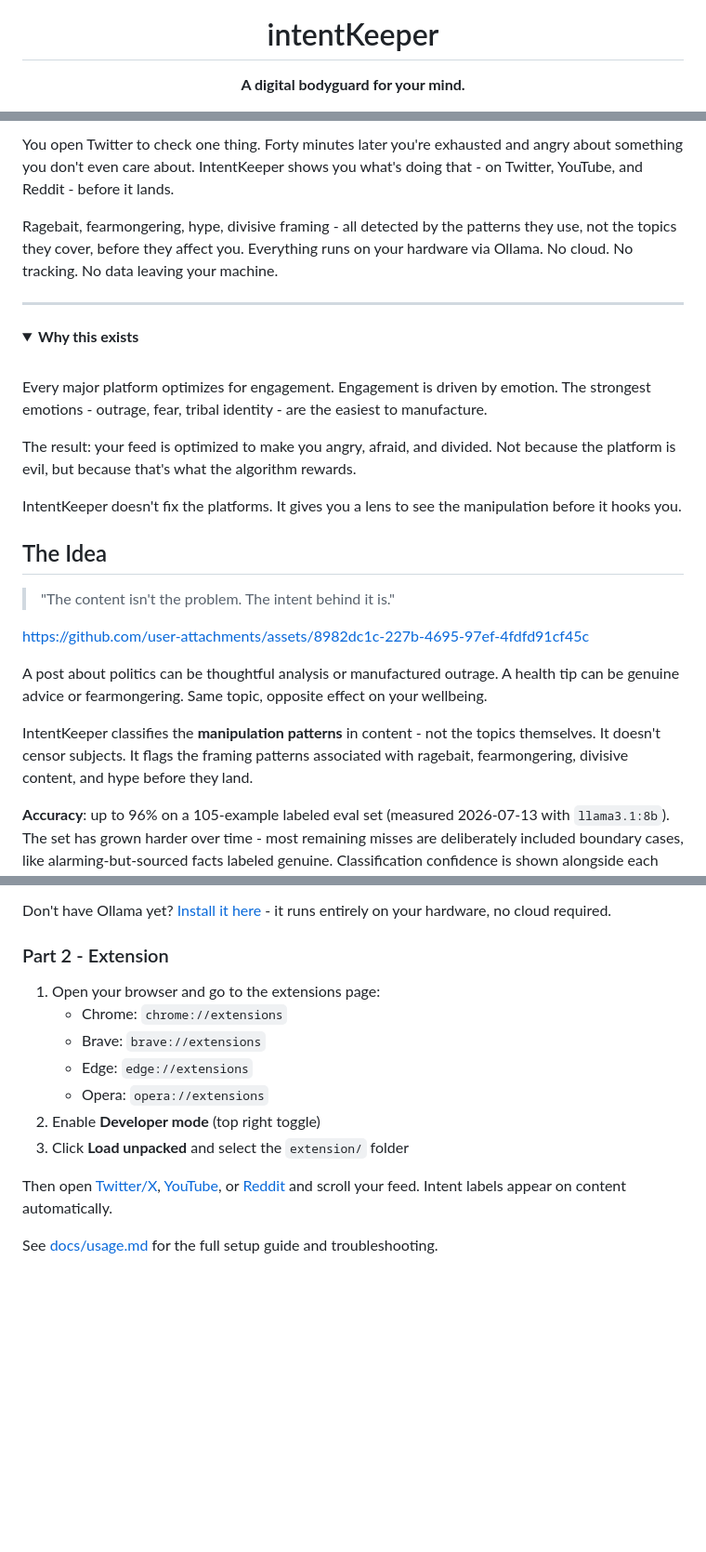
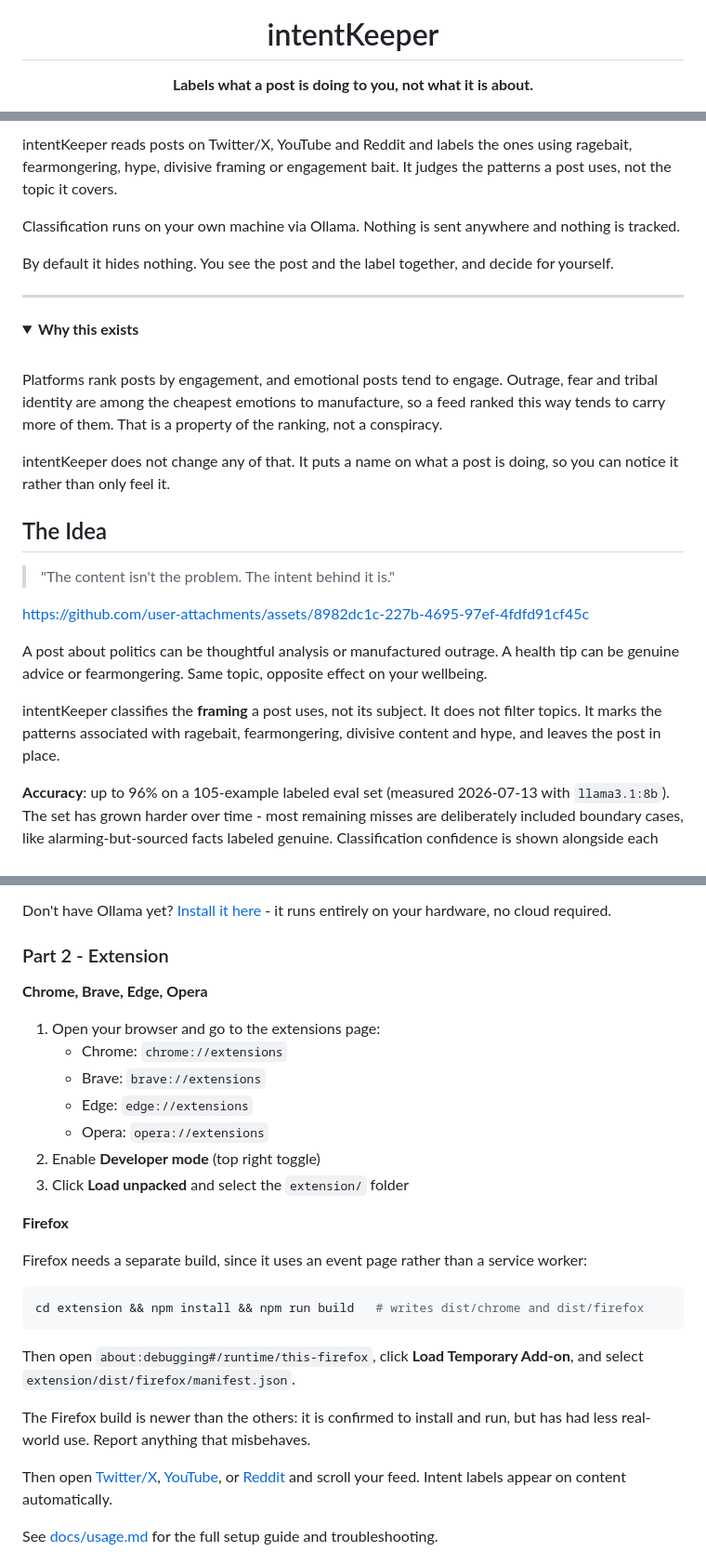
Before and after one commit to Olawoyin007/intentKeeper, a Markdown page: README.md, 3 parts joined by grey strips. Shown at 93% size. GitHub-like rendering; folded sections open; blank space fills up the shorter version.

````diff
--- a/README.md
+++ b/README.md
@@ -4,7 +4,7 @@
 
 <h1 align="center">intentKeeper</h1>
 
-<p align="center"><strong>A digital bodyguard for your mind.</strong></p>
+<p align="center"><strong>Labels what a post is doing to you, not what it is about.</strong></p>
 
 <p align="center">
   <!-- Project -->
@@ -27,8 +26,10 @@
 </p>
 
-You open Twitter to check one thing. Forty minutes later you're exhausted and angry about something you don't even care about. IntentKeeper shows you what's doing that - on Twitter, YouTube, and Reddit - before it lands.
+intentKeeper reads posts on Twitter/X, YouTube and Reddit and labels the ones using ragebait, fearmongering, hype, divisive framing or engagement bait. It judges the patterns a post uses, not the topic it covers.
 
-Ragebait, fearmongering, hype, divisive framing - all detected by the patterns they use, not the topics they cover, before they affect you. Everything runs on your hardware via Ollama. No cloud. No tracking. No data leaving your machine.
+Classification runs on your own machine via Ollama. Nothing is sent anywhere and nothing is tracked.
+
+By default it hides nothing. You see the post and the label together, and decide for yourself.
 
 ---
 
@@ -36,11 +37,9 @@ Ragebait, fearmongering, hype, divisive framing - all detected by the patterns t
 <summary><strong>Why this exists</strong></summary>
 <br>
 
-Every major platform optimizes for engagement. Engagement is driven by emotion. The strongest emotions - outrage, fear, tribal identity - are the easiest to manufacture.
+Platforms rank posts by engagement, and emotional posts tend to engage. Outrage, fear and tribal identity are among the cheapest emotions to manufacture, so a feed ranked this way tends to carry more of them. That is a property of the ranking, not a conspiracy.
 
-The result: your feed is optimized to make you angry, afraid, and divided. Not because the platform is evil, but because that's what the algorithm rewards.
-
-IntentKeeper doesn't fix the platforms. It gives you a lens to see the manipulation before it hooks you.
+intentKeeper does not change any of that. It puts a name on what a post is doing, so you can notice it rather than only feel it.
 
 </details>
 
@@ -52,7 +51,7 @@ https://github.com/user-attachments/assets/8982dc1c-227b-4695-97ef-4fdfd91cf45c
 
 A post about politics can be thoughtful analysis or manufactured outrage. A health tip can be genuine advice or fearmongering. Same topic, opposite effect on your wellbeing.
 
-IntentKeeper classifies the **manipulation patterns** in content - not the topics themselves. It doesn't censor subjects. It flags the framing patterns associated with ragebait, fearmongering, divisive content, and hype before they land.
+intentKeeper classifies the **framing** a post uses, not its subject. It does not filter topics. It marks the patterns associated with ragebait, fearmongering, divisive content and hype, and leaves the post in place.
 
 **Accuracy**: up to 96% on a 105-example labeled eval set (measured 2026-07-13 with `llama3.1:8b`). The set has grown harder over time - most remaining misses are deliberately included boundary cases, like alarming-but-sourced facts labeled genuine. Classification confidence is shown alongside each label so you know when the model is uncertain. This number measures loud manipulation only; it does not test false positives on jokes, sarcasm, or banter, where the classifier is weak - see [`KNOWN_LIMITS.md`](KNOWN_LIMITS.md).
 
@@ -107,6 +106,8 @@ Don't have Ollama yet? [Install it here](https://ollama.com) - it runs entirely
 
 ### Part 2 - Extension
 
+**Chrome, Brave, Edge, Opera**
+
 1. Open your browser and go to the extensions page:
    - Chrome: `chrome://extensions`
    - Brave: `brave://extensions`
@@ -114,6 +115,21 @@ Don't have Ollama yet? [Install it here](https://ollama.com) - it runs entirely
    - Opera: `opera://extensions`
 2. Enable **Developer mode** (top right toggle)
 3. Click **Load unpacked** and select the `extension/` folder
+
+**Firefox**
+
+Firefox needs a separate build, since it uses an event page rather than a
+service worker:
+
+```bash
+cd extension && npm install && npm run build   # writes dist/chrome and dist/firefox
+```
+
+Then open `about:debugging#/runtime/this-firefox`, click **Load Temporary
+Add-on**, and select `extension/dist/firefox/manifest.json`.
+
+The Firefox build is newer than the others: it is confirmed to install and run,
+but has had less real-world use. Report anything that misbehaves.
 
 Then open [Twitter/X](https://twitter.com), [YouTube](https://youtube.com), or [Reddit](https://reddit.com) and scroll your feed. Intent labels appear on content automatically.
 
````
Also changed, not shown: other parts of README.md (+2 -3 lines), CHANGELOG.md (+20 -0 lines), docs/architecture.md (+1 -1 lines).
